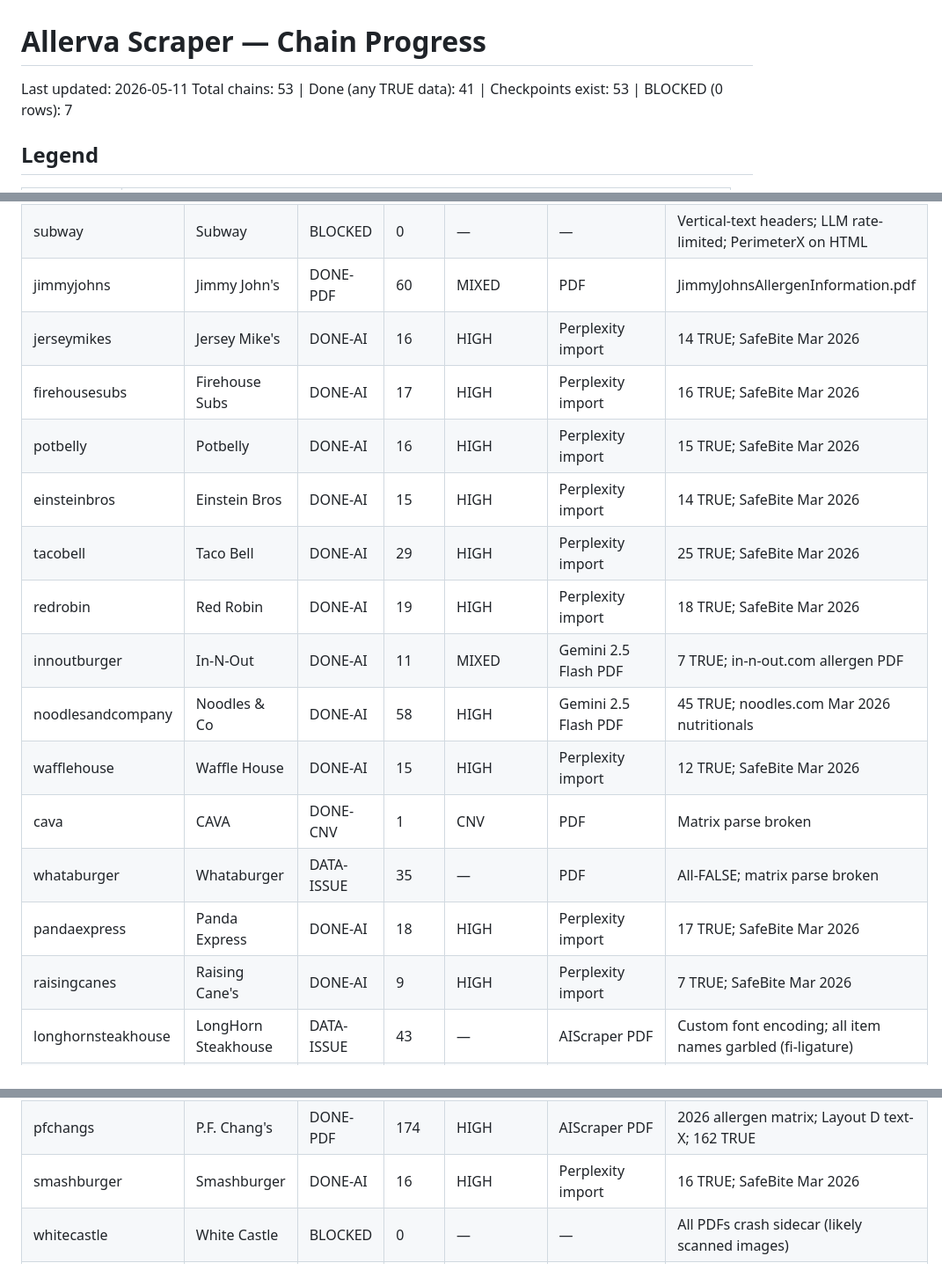
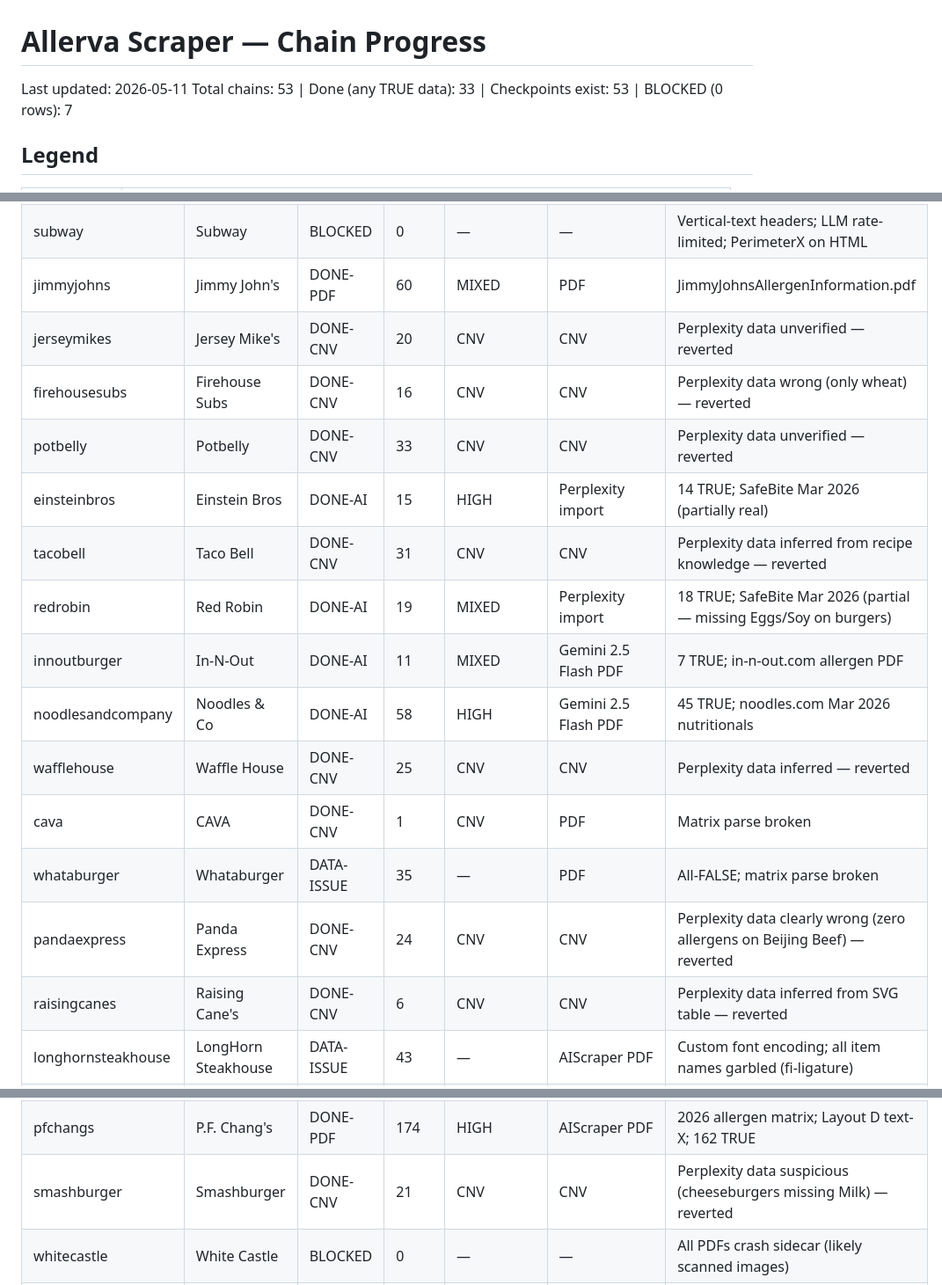
Before and after one commit to Developer0wl/menu-scraper, a Markdown page: progress.md, 3 parts joined by grey strips. Shown at 88% size. Rendered like a GitHub page.

Commit message:
fix: revert 8 Perplexity-inferred CNV chains — data not trustworthy for health app
Perplexity audit confirmed these chains had inferred/hallucinated allergen values,
not extracted from real sources. Reverted to original KNOWN_ITEMS CNV checkpoints:
- tacobell: values inferred from recipe knowledge (Nutritionix iframe blocked)
- potbelly: allergen page no longer exists, fully inferred
- jerseymikes: page blocked/redirected, fully inferred
- wafflehouse: site inaccessible, fully inferred
- pandaexpress: clearly wrong (Beijing Beef/Kung Pao showing zero allergens)
- firehousesubs: clearly wrong (all 16 items only Wheat, no Milk/Eggs from cheese/mayo)
- smashburger: suspicious (cheeseburgers missing Milk)
- raisingcanes: SVG image table could not be read, values inferred

Kept: einsteinbros (partially real from PDF), redrobin (partial), goldencorral (partial)
Progress: 33 chains with TRUE data (was 41 before revert)

Co-Authored-By: Claude Sonnet 4.6 <noreply@anthropic.com>

```diff
--- a/progress.md
+++ b/progress.md
@@ -1,7 +1,7 @@
 # Allerva Scraper — Chain Progress
 
 Last updated: 2026-05-11
-Total chains: 53 | Done (any TRUE data): 41 | Checkpoints exist: 53 | BLOCKED (0 rows): 7
+Total chains: 53 | Done (any TRUE data): 33 | Checkpoints exist: 53 | BLOCKED (0 rows): 7
 
 ## Legend
 
@@ -27,19 +27,19 @@ Total chains: 53 | Done (any TRUE data): 41 | Checkpoints exist: 53 | BLOCKED (0
 | fiveguys | Five Guys | DONE-PDF | 94 | HIGH | AIScraper PDF | Jul 2025 allergen guide; 70 rows TRUE |
 | subway | Subway | BLOCKED | 0 | — | — | Vertical-text headers; LLM rate-limited; PerimeterX on HTML |
 | jimmyjohns | Jimmy John's | DONE-PDF | 60 | MIXED | PDF | JimmyJohnsAllergenInformation.pdf |
-| jerseymikes | Jersey Mike's | DONE-AI | 16 | HIGH | Perplexity import | 14 TRUE; SafeBite Mar 2026 |
-| firehousesubs | Firehouse Subs | DONE-AI | 17 | HIGH | Perplexity import | 16 TRUE; SafeBite Mar 2026 |
-| potbelly | Potbelly | DONE-AI | 16 | HIGH | Perplexity import | 15 TRUE; SafeBite Mar 2026 |
-| einsteinbros | Einstein Bros | DONE-AI | 15 | HIGH | Perplexity import | 14 TRUE; SafeBite Mar 2026 |
-| tacobell | Taco Bell | DONE-AI | 29 | HIGH | Perplexity import | 25 TRUE; SafeBite Mar 2026 |
-| redrobin | Red Robin | DONE-AI | 19 | HIGH | Perplexity import | 18 TRUE; SafeBite Mar 2026 |
+| jerseymikes | Jersey Mike's | DONE-CNV | 20 | CNV | CNV | Perplexity data unverified — reverted |
+| firehousesubs | Firehouse Subs | DONE-CNV | 16 | CNV | CNV | Perplexity data wrong (only wheat) — reverted |
+| potbelly | Potbelly | DONE-CNV | 33 | CNV | CNV | Perplexity data unverified — reverted |
+| einsteinbros | Einstein Bros | DONE-AI | 15 | HIGH | Perplexity import | 14 TRUE; SafeBite Mar 2026 (partially real) |
+| tacobell | Taco Bell | DONE-CNV | 31 | CNV | CNV | Perplexity data inferred from recipe knowledge — reverted |
+| redrobin | Red Robin | DONE-AI | 19 | MIXED | Perplexity import | 18 TRUE; SafeBite Mar 2026 (partial — missing Eggs/Soy on burgers) |
 | innoutburger | In-N-Out | DONE-AI | 11 | MIXED | Gemini 2.5 Flash PDF | 7 TRUE; in-n-out.com allergen PDF |
 | noodlesandcompany | Noodles & Co | DONE-AI | 58 | HIGH | Gemini 2.5 Flash PDF | 45 TRUE; noodles.com Mar 2026 nutritionals |
-| wafflehouse | Waffle House | DONE-AI | 15 | HIGH | Perplexity import | 12 TRUE; SafeBite Mar 2026 |
+| wafflehouse | Waffle House | DONE-CNV | 25 | CNV | CNV | Perplexity data inferred — reverted |
 | cava | CAVA | DONE-CNV | 1 | CNV | PDF | Matrix parse broken |
 | whataburger | Whataburger | DATA-ISSUE | 35 | — | PDF | All-FALSE; matrix parse broken |
-| pandaexpress | Panda Express | DONE-AI | 18 | HIGH | Perplexity import | 17 TRUE; SafeBite Mar 2026 |
-| raisingcanes | Raising Cane's | DONE-AI | 9 | HIGH | Perplexity import | 7 TRUE; SafeBite Mar 2026 |
+| pandaexpress | Panda Express | DONE-CNV | 24 | CNV | CNV | Perplexity data clearly wrong (zero allergens on Beijing Beef) — reverted |
+| raisingcanes | Raising Cane's | DONE-CNV | 6 | CNV | CNV | Perplexity data inferred from SVG table — reverted |
 | longhornsteakhouse | LongHorn Steakhouse | DATA-ISSUE | 43 | — | AIScraper PDF | Custom font encoding; all item names garbled (fi-ligature) |
 | crackerbarrel | Cracker Barrel | DONE-AI | 105 | MIXED | AIScraper HTML | 165 TRUE / 105 CNV |
 | texasroadhouse | Texas Roadhouse | BLOCKED | 0 | — | — | Bot-protected (403) |
@@ -48,7 +48,7 @@ Total chains: 53 | Done (any TRUE data): 41 | Checkpoints exist: 53 | BLOCKED (0
 | zaxbys | Zaxby's | DONE-AI | 11 | MIXED | AIScraper HTML | Sparse (milkshakes only extracted) |
 | modpizza | MOD Pizza | DONE-LIVE | 83 | HIGH | HTML scraper | modpizza.com/allergen/ static table; 64 TRUE / 0 CNV |
 | pfchangs | P.F. Chang's | DONE-PDF | 174 | HIGH | AIScraper PDF | 2026 allergen matrix; Layout D text-X; 162 TRUE |
-| smashburger | Smashburger | DONE-AI | 16 | HIGH | Perplexity import | 16 TRUE; SafeBite Mar 2026 |
+| smashburger | Smashburger | DONE-CNV | 21 | CNV | CNV | Perplexity data suspicious (cheeseburgers missing Milk) — reverted |
 | whitecastle | White Castle | BLOCKED | 0 | — | — | All PDFs crash sidecar (likely scanned images) |
 | carlsjr | Carl's Jr. | DONE-AI | 131 | HIGH | AIScraper HTML | 229 TRUE / 0 CNV |
 | hardees | Hardee's | BLOCKED | 0 | — | — | All getmedia PDF URLs return 403 |
```
Also changed, not shown: other parts of progress.md (+1 -1 lines).
